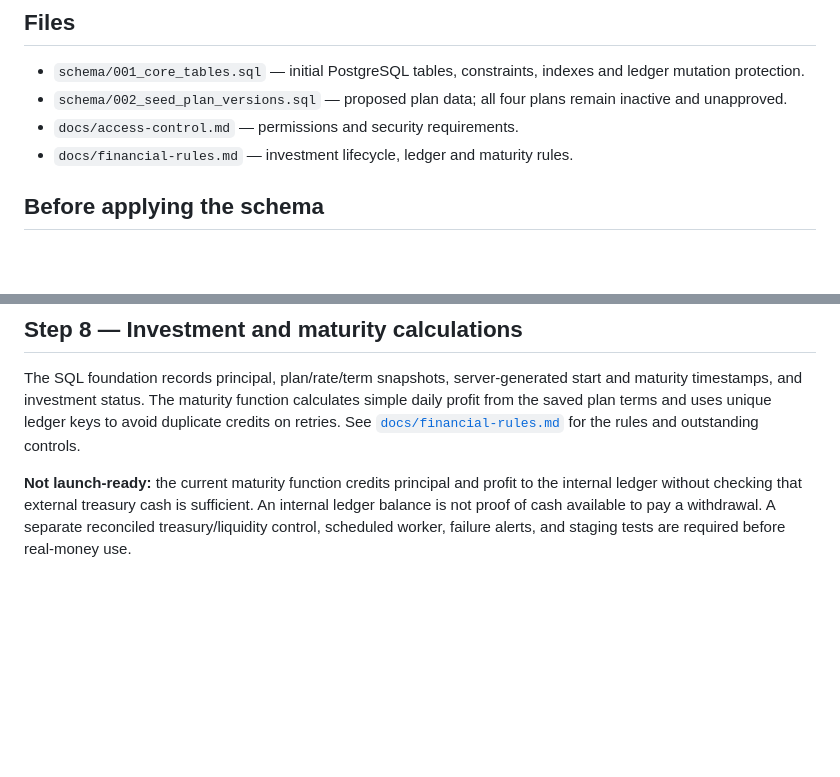
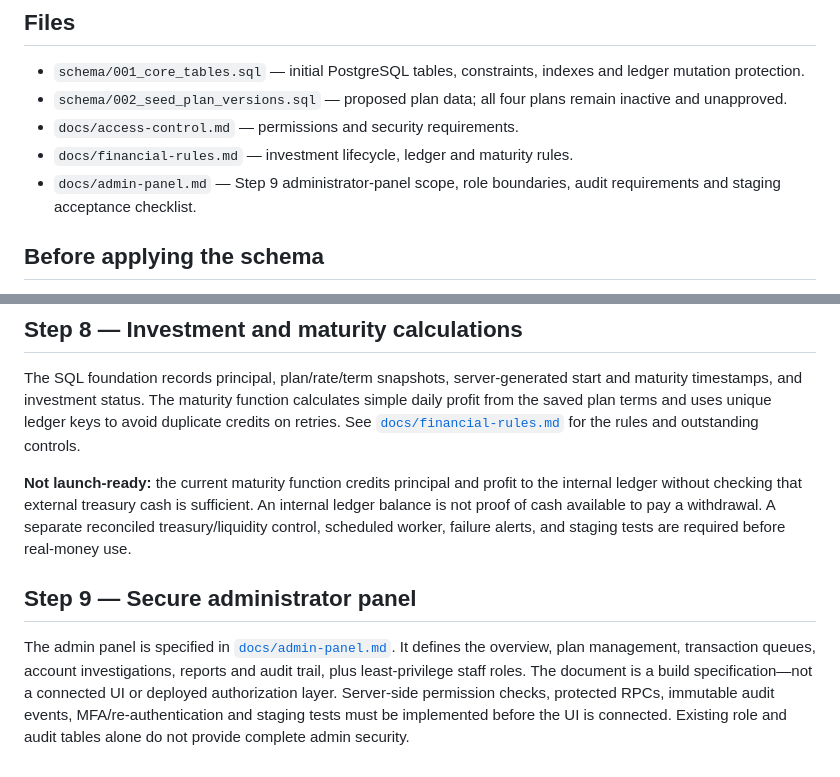
Before and after one commit to grashfxmw-ctrl/grash-fx, a Markdown page: backend/README.md, 2 parts joined by grey strips. Drawn GitHub-style; blank space fills up the shorter version.

Commit message:
Track Step 9 admin panel

```diff
--- a/backend/README.md
+++ b/backend/README.md
@@ -20,6 +20,7 @@ This folder contains the first source-code foundation for GRASH FX. It is not de
 - `schema/002_seed_plan_versions.sql` — proposed plan data; all four plans remain inactive and unapproved.
 - `docs/access-control.md` — permissions and security requirements.
 - `docs/financial-rules.md` — investment lifecycle, ledger and maturity rules.
+- `docs/admin-panel.md` — Step 9 administrator-panel scope, role boundaries, audit requirements and staging acceptance checklist.
 
 ## Before applying the schema
 
@@ -41,3 +42,7 @@ The website's internal ledger is an accounting record, not a bank account and no
 The SQL foundation records principal, plan/rate/term snapshots, server-generated start and maturity timestamps, and investment status. The maturity function calculates simple daily profit from the saved plan terms and uses unique ledger keys to avoid duplicate credits on retries. See [`docs/financial-rules.md`](docs/financial-rules.md) for the rules and outstanding controls.
 
 **Not launch-ready:** the current maturity function credits principal and profit to the internal ledger without checking that external treasury cash is sufficient. An internal ledger balance is not proof of cash available to pay a withdrawal. A separate reconciled treasury/liquidity control, scheduled worker, failure alerts, and staging tests are required before real-money use.
+
+## Step 9 — Secure administrator panel
+
+The admin panel is specified in [`docs/admin-panel.md`](docs/admin-panel.md). It defines the overview, plan management, transaction queues, account investigations, reports and audit trail, plus least-privilege staff roles. The document is a build specification—not a connected UI or deployed authorization layer. Server-side permission checks, protected RPCs, immutable audit events, MFA/re-authentication and staging tests must be implemented before the UI is connected. Existing role and audit tables alone do not provide complete admin security.
```
